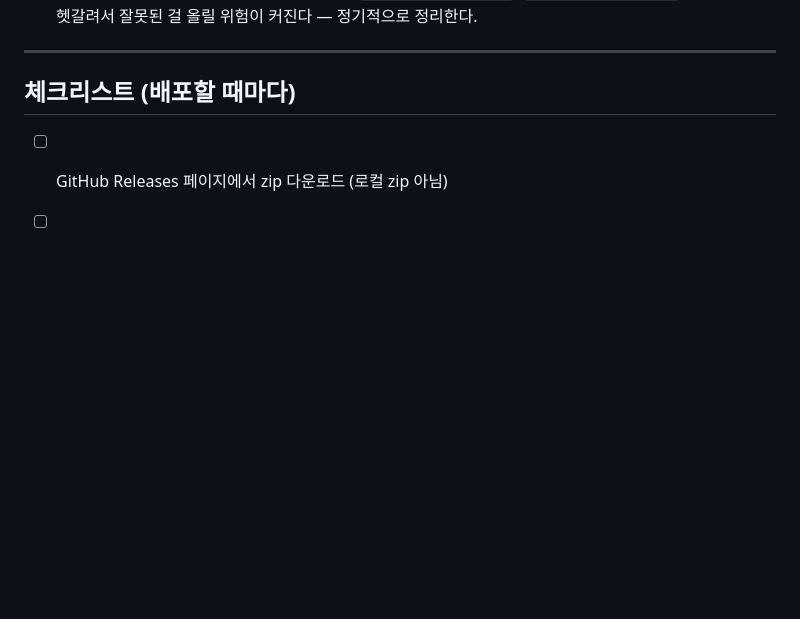
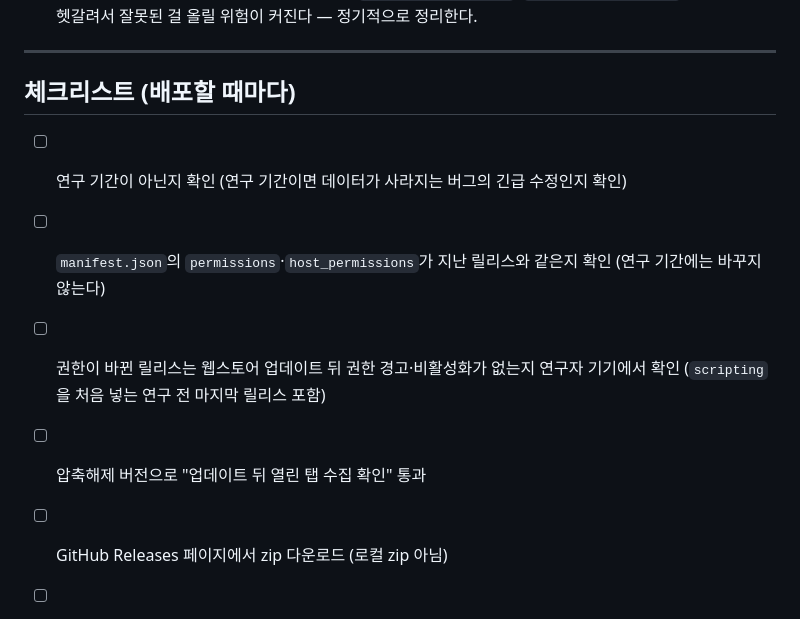
Before and after one commit to mangoooooo1/youtube-bias-feedback, a Markdown page: docs/확장-배포-절차.md, the part around one of its changes. GitHub-like rendering; blank space fills up the shorter version.

```diff
--- a/docs/확장-배포-절차.md
+++ b/docs/확장-배포-절차.md
@@ -109,6 +160,12 @@ grep -E 'SERVER_URL' "$CONFIG"
 
 ## 체크리스트 (배포할 때마다)
 
+- [ ] 연구 기간이 아닌지 확인 (연구 기간이면 데이터가 사라지는 버그의 긴급 수정인지 확인)
+- [ ] `manifest.json`의 `permissions`·`host_permissions`가 지난 릴리스와 같은지 확인
+      (연구 기간에는 바꾸지 않는다)
+- [ ] 권한이 바뀐 릴리스는 웹스토어 업데이트 뒤 권한 경고·비활성화가 없는지 연구자 기기에서 확인
+      (`scripting`을 처음 넣는 연구 전 마지막 릴리스 포함)
+- [ ] 압축해제 버전으로 "업데이트 뒤 열린 탭 수집 확인" 통과
 - [ ] GitHub Releases 페이지에서 zip 다운로드 (로컬 zip 아님)
 - [ ] `unzip -p ... config.js`로 `SERVER_URL=https://viewlens.site` 확인
       (`GEMINI_API_KEY`/`YOUTUBE_API_KEY`는 더 이상 확장에 없다)
```
Also changed, not shown: other parts of docs/확장-배포-절차.md (+51 -0 lines).
